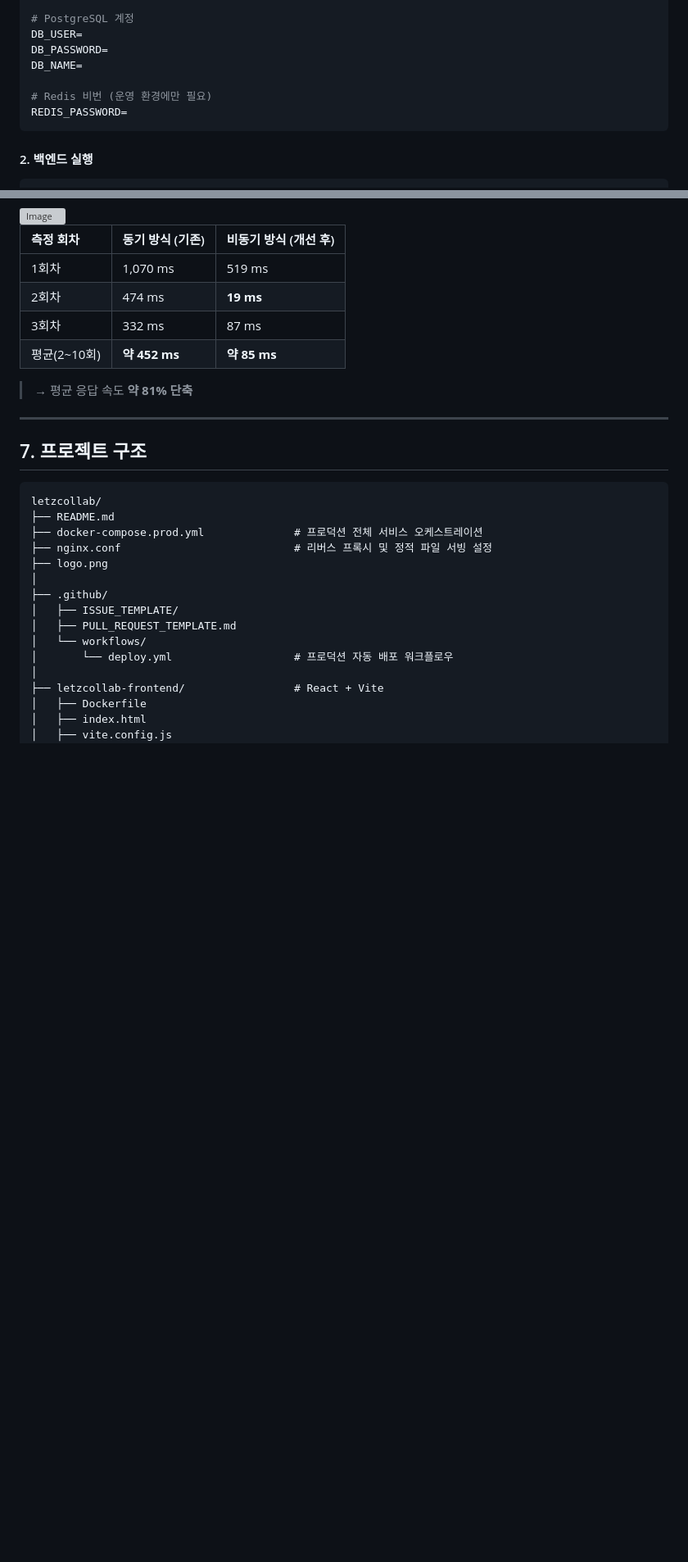
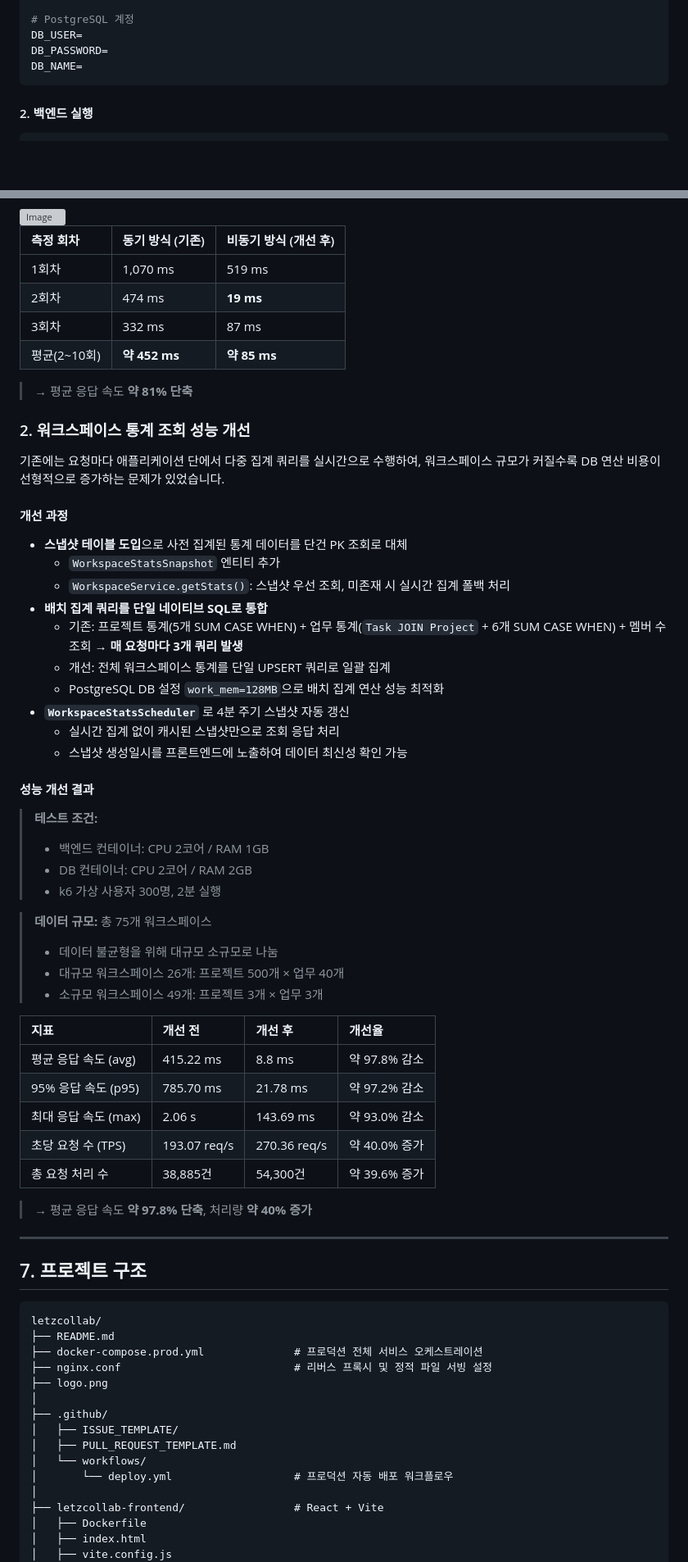
Before and after one commit to peterkang98/letzcollab, a Markdown page: README.md, 2 parts joined by grey strips. Shown at 82% size. Rendered like a GitHub page; blank space fills up the shorter version; grey boxes are pictures that could not be loaded.

Commit message:
readme 수정

````diff
--- a/README.md
+++ b/README.md
@@ -124,9 +124,6 @@ JWT_REFRESH_EXP_TIME= (갱신 토큰 유효기간(일수) 설정)
 DB_USER=
 DB_PASSWORD=
 DB_NAME=
-
-# Redis 비번 (운영 환경에만 필요)
-REDIS_PASSWORD=
 ```
 
 #### 2. 백엔드 실행
@@ -519,6 +506,45 @@ Let'z Collab은 세밀한 역할 기반 권한 제어(RBAC)를 통해 보안을
 | 평균(2~10회) | **약 452 ms** | **약 85 ms**   |
 
 > → 평균 응답 속도 **약 81% 단축**
+
+### 2. 워크스페이스 통계 조회 성능 개선
+
+기존에는 요청마다 애플리케이션 단에서 다중 집계 쿼리를 실시간으로 수행하여, 워크스페이스 규모가 커질수록 DB 연산 비용이 선형적으로 증가하는 문제가 있었습니다.
+
+#### 개선 과정
+
+- **스냅샷 테이블 도입**으로 사전 집계된 통계 데이터를 단건 PK 조회로 대체
+    - `WorkspaceStatsSnapshot` 엔티티 추가
+    - `WorkspaceService.getStats()`: 스냅샷 우선 조회, 미존재 시 실시간 집계 폴백 처리
+- **배치 집계 쿼리를 단일 네이티브 SQL로 통합**
+    - 기존: 프로젝트 통계(5개 SUM CASE WHEN) + 업무 통계(`Task JOIN Project` + 6개 SUM CASE WHEN) + 멤버 수 조회 → **매 요청마다 3개 쿼리 발생**
+    - 개선: 전체 워크스페이스 통계를 단일 UPSERT 쿼리로 일괄 집계
+    - PostgreSQL DB 설정 `work_mem=128MB`으로 배치 집계 연산 성능 최적화
+- **`WorkspaceStatsScheduler`** 로 4분 주기 스냅샷 자동 갱신
+    - 실시간 집계 없이 캐시된 스냅샷만으로 조회 응답 처리
+    - 스냅샷 생성일시를 프론트엔드에 노출하여 데이터 최신성 확인 가능
+
+#### 성능 개선 결과
+
+> **테스트 조건:**
+> - 백엔드 컨테이너: CPU 2코어 / RAM 1GB
+> - DB 컨테이너: CPU 2코어 / RAM 2GB
+> - k6 가상 사용자 300명, 2분 실행
+
+> **데이터 규모:** 총 75개 워크스페이스
+> - 데이터 불균형을 위해 대규모 소규모로 나눔
+> - 대규모 워크스페이스 26개: 프로젝트 500개 × 업무 40개
+> - 소규모 워크스페이스 49개: 프로젝트 3개 × 업무 3개
+
+| 지표              | 개선 전         | 개선 후         | 개선율        |
+|:----------------|:-------------|:-------------|:-----------|
+| 평균 응답 속도 (avg)  | 415.22 ms    | 8.8 ms       | 약 97.8% 감소 |
+| 95% 응답 속도 (p95) | 785.70 ms    | 21.78 ms     | 약 97.2% 감소 |
+| 최대 응답 속도 (max)  | 2.06 s       | 143.69 ms    | 약 93.0% 감소 |
+| 초당 요청 수 (TPS)   | 193.07 req/s | 270.36 req/s | 약 40.0% 증가 |
+| 총 요청 처리 수       | 38,885건      | 54,300건      | 약 39.6% 증가 |
+
+> → 평균 응답 속도 **약 97.8% 단축**, 처리량 **약 40% 증가**
 
 ---
 
````
Also changed, not shown: other parts of README.md (+21 -30 lines).
